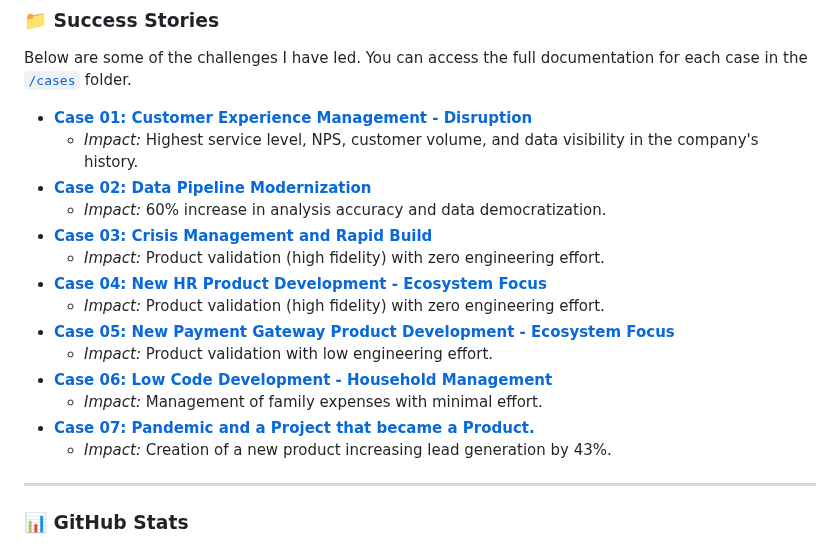
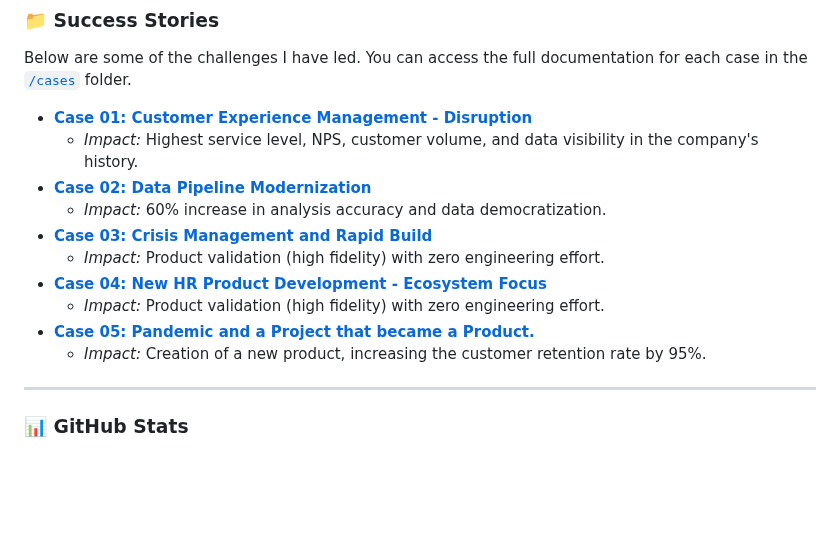
Before and after one commit to caioservulo/caioservulo, a Markdown page: README.en.md, the part around one of its changes. Rendered like a GitHub page; blank space fills up the shorter version.

```diff
--- a/README.en.md
+++ b/README.en.md
@@ -144,10 +144,6 @@ Below are some of the challenges I have led. You can access the full documentati
     * *Impact:* Product validation (high fidelity) with zero engineering effort.
-* **[Case 05: New Payment Gateway Product Development - Ecosystem Focus](./cases/pt/produto-gateway.md)**
-    * *Impact:* Product validation with low engineering effort.
-* **[Case 06: Low Code Development - Household Management](./cases/pt/financeiro-casa.md)**
-    * *Impact:* Management of family expenses with minimal effort.
-* **[Case 07: Pandemic and a Project that became a Product.](./cases/pt/projeto-sas-pandemia.md)**
-    * *Impact:* Creation of a new product increasing lead generation by 43%.
+* **[Case 05: Pandemic and a Project that became a Product.](./cases/en/projeto-sas-pandemia.md)**
+    * *Impact:* Creation of a new product, increasing the customer retention rate by 95%.
 
 ---
 
```
Also changed, not shown: other parts of README.en.md (+4 -4 lines).
